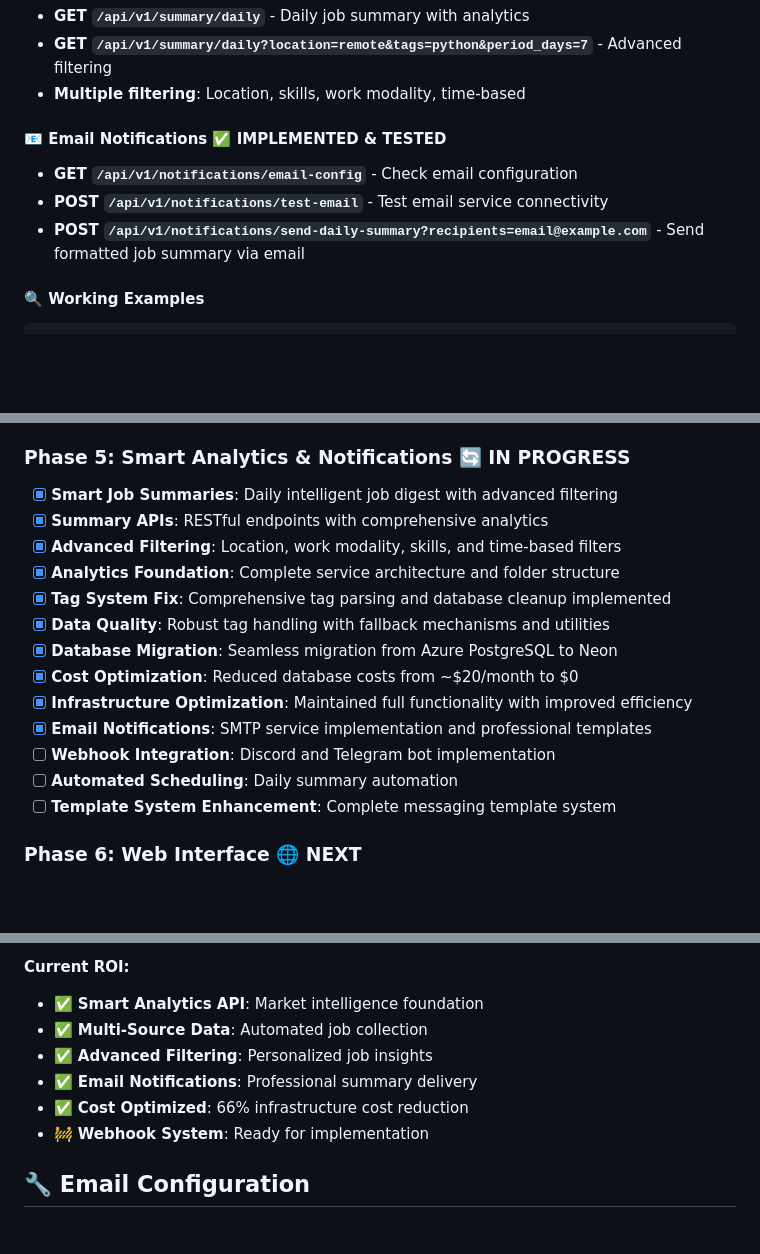
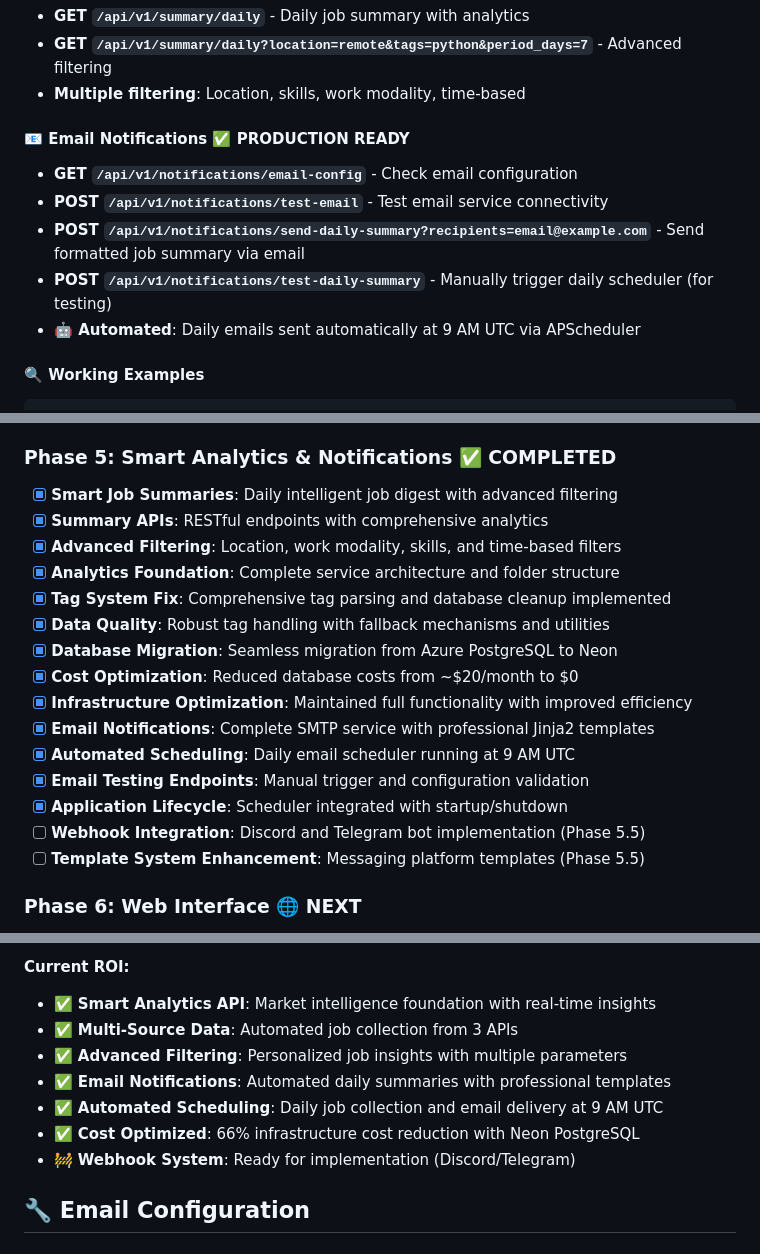
Before and after one commit to GuiDev-01/orion-jobs-ai, a Markdown page: README.md, 3 parts joined by grey strips. Rendered like a GitHub page; blank space fills up the shorter version.

````diff
--- a/README.md
+++ b/README.md
@@ -62,10 +66,12 @@ Transform your job search from hours of manual browsing to intelligent, automate
 - **GET `/api/v1/summary/daily?location=remote&tags=python&period_days=7`** - Advanced filtering
 - **Multiple filtering**: Location, skills, work modality, time-based
 
-#### 📧 Email Notifications ✅ **IMPLEMENTED & TESTED**
+#### 📧 Email Notifications ✅ **PRODUCTION READY**
 - **GET `/api/v1/notifications/email-config`** - Check email configuration
 - **POST `/api/v1/notifications/test-email`** - Test email service connectivity
 - **POST `/api/v1/notifications/send-daily-summary?recipients=email@example.com`** - Send formatted job summary via email
+- **POST `/api/v1/notifications/test-daily-summary`** - Manually trigger daily scheduler (for testing)
+- **🤖 Automated**: Daily emails sent automatically at 9 AM UTC via APScheduler
 
 #### 🔍 Working Examples
 ```bash
@@ -211,7 +214,7 @@ curl -X POST "https://orionjobs-api.azurewebsites.net/api/v1/notifications/test-
 - [x] **Health Monitoring**: Comprehensive health checks
 - [x] **Documentation**: Complete deployment guides
 
-### Phase 5: Smart Analytics & Notifications 🔄 **IN PROGRESS**
+### Phase 5: Smart Analytics & Notifications ✅ **COMPLETED**
 - [x] **Smart Job Summaries**: Daily intelligent job digest with advanced filtering
 - [x] **Summary APIs**: RESTful endpoints with comprehensive analytics
 - [x] **Advanced Filtering**: Location, work modality, skills, and time-based filters
@@ -221,10 +224,12 @@ curl -X POST "https://orionjobs-api.azurewebsites.net/api/v1/notifications/test-
 - [x] **Database Migration**: Seamless migration from Azure PostgreSQL to Neon
 - [x] **Cost Optimization**: Reduced database costs from ~$20/month to $0
 - [x] **Infrastructure Optimization**: Maintained full functionality with improved efficiency
-- [x] **Email Notifications**: SMTP service implementation and professional templates
-- [ ] **Webhook Integration**: Discord and Telegram bot implementation
-- [ ] **Automated Scheduling**: Daily summary automation
-- [ ] **Template System Enhancement**: Complete messaging template system
+- [x] **Email Notifications**: Complete SMTP service with professional Jinja2 templates
+- [x] **Automated Scheduling**: Daily email scheduler running at 9 AM UTC
+- [x] **Email Testing Endpoints**: Manual trigger and configuration validation
+- [x] **Application Lifecycle**: Scheduler integrated with startup/shutdown
+- [ ] **Webhook Integration**: Discord and Telegram bot implementation (Phase 5.5)
+- [ ] **Template System Enhancement**: Messaging platform templates (Phase 5.5)
 
 ### Phase 6: Web Interface 🌐 **NEXT**
 - [ ] React dashboard with modern UI
@@ -307,12 +312,13 @@ curl "https://orionjobs-api.azurewebsites.net/api/v1/summary/daily?tags=react&ta
 - **Savings**: **~$240/year** while maintaining full functionality
 
 **Current ROI:**
-- ✅ **Smart Analytics API**: Market intelligence foundation
-- ✅ **Multi-Source Data**: Automated job collection
-- ✅ **Advanced Filtering**: Personalized job insights
-- ✅ **Email Notifications**: Professional summary delivery
-- ✅ **Cost Optimized**: 66% infrastructure cost reduction
-- 🚧 **Webhook System**: Ready for implementation
+- ✅ **Smart Analytics API**: Market intelligence foundation with real-time insights
+- ✅ **Multi-Source Data**: Automated job collection from 3 APIs
+- ✅ **Advanced Filtering**: Personalized job insights with multiple parameters
+- ✅ **Email Notifications**: Automated daily summaries with professional templates
+- ✅ **Automated Scheduling**: Daily job collection and email delivery at 9 AM UTC
+- ✅ **Cost Optimized**: 66% infrastructure cost reduction with Neon PostgreSQL
+- 🚧 **Webhook System**: Ready for implementation (Discord/Telegram)
 
 ## 🔧 Email Configuration
 ## 🔧 Email Configuration
````
Also changed, not shown: other parts of README.md (+24 -21 lines).
